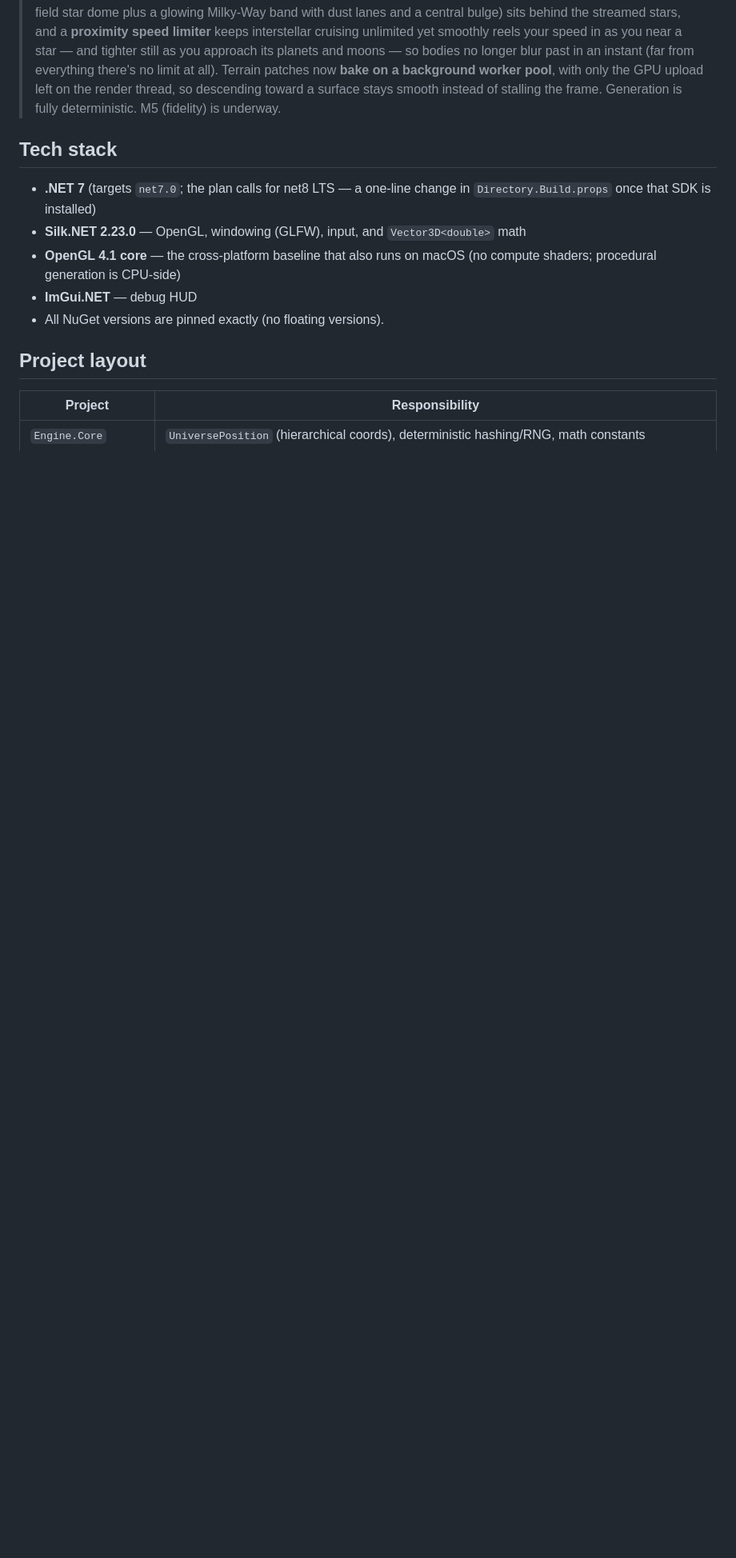
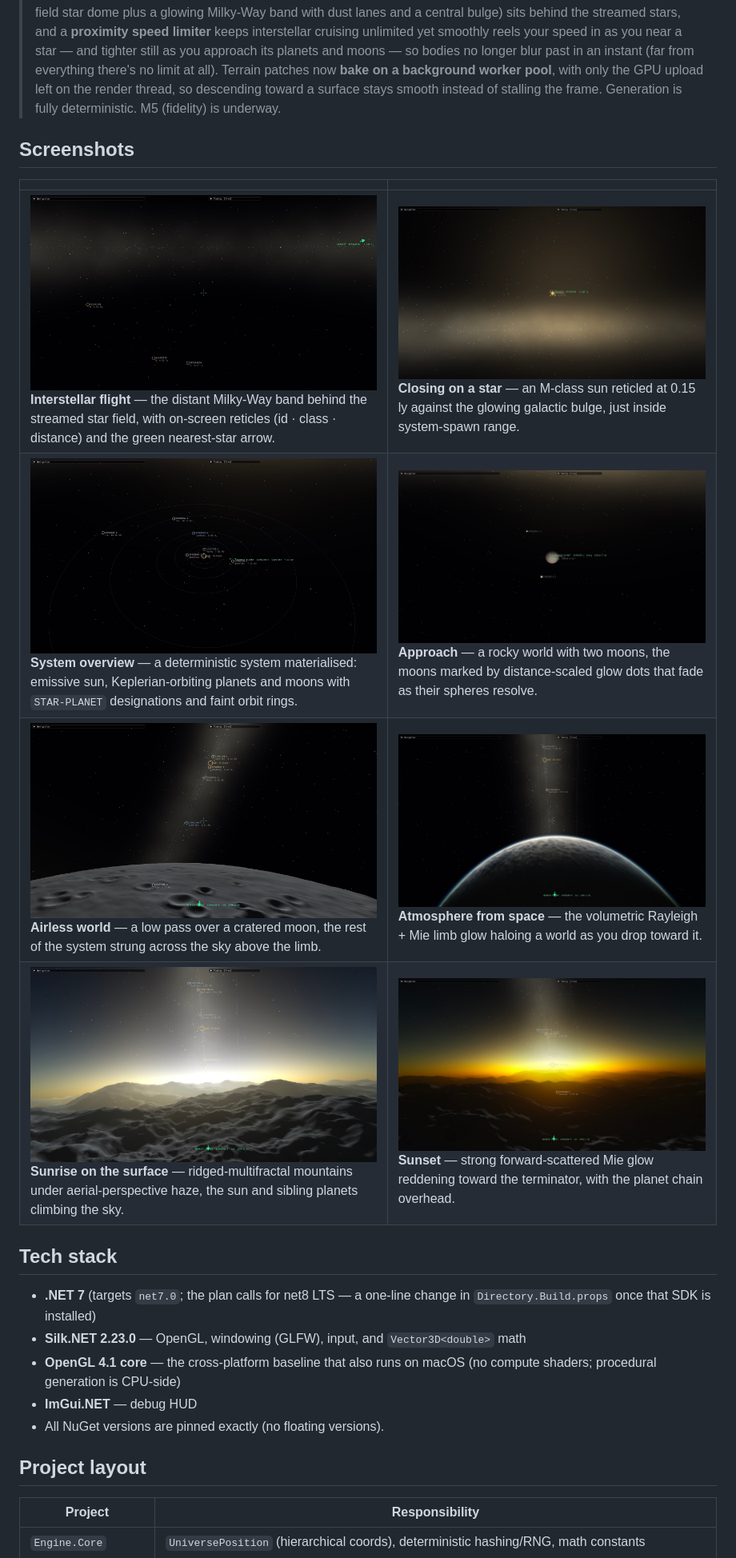
Before and after one commit to lesbird/DeepSpaceEngine, a Markdown page: README.md, the part around the change. Shown at 80% size. GitHub-like rendering; blank space fills up the shorter version.

Commit message:
Add screenshot gallery to README
Co-Authored-By: Claude Opus 4.8 (1M context) <noreply@anthropic.com>

```diff
--- a/README.md
+++ b/README.md
@@ -36,6 +36,15 @@ interstellar flight down to standing on a planet. See the full design in
 > patches now **bake on a background worker pool**, with only the GPU upload left on the render
 > thread, so descending toward a surface stays smooth instead of stalling the frame. Generation is
 > fully deterministic. M5 (fidelity) is underway.
+
+## Screenshots
+
+| | |
+|---|---|
+| ![Interstellar flight with the Milky-Way band and star reticles](Screenshots/001.jpg)<br>**Interstellar flight** — the distant Milky-Way band behind the streamed star field, with on-screen reticles (id · class · distance) and the green nearest-star arrow. | ![Closing on an M-class star against the galactic bulge](Screenshots/002.jpg)<br>**Closing on a star** — an M-class sun reticled at 0.15 ly against the glowing galactic bulge, just inside system-spawn range. |
+| ![A spawned solar system seen from above with orbit rings](Screenshots/003.jpg)<br>**System overview** — a deterministic system materialised: emissive sun, Keplerian-orbiting planets and moons with `STAR-PLANET` designations and faint orbit rings. | ![A rocky planet with two moons up close](Screenshots/004.jpg)<br>**Approach** — a rocky world with two moons, the moons marked by distance-scaled glow dots that fade as their spheres resolve. |
+| ![Low pass over a cratered airless world](Screenshots/005.jpg)<br>**Airless world** — a low pass over a cratered moon, the rest of the system strung across the sky above the limb. | ![Approaching an atmospheric world, limb glow from space](Screenshots/006.jpg)<br>**Atmosphere from space** — the volumetric Rayleigh + Mie limb glow haloing a world as you drop toward it. |
+| ![Sunrise over mountainous terrain with aerial haze](Screenshots/007.jpg)<br>**Sunrise on the surface** — ridged-multifractal mountains under aerial-perspective haze, the sun and sibling planets climbing the sky. | ![Golden sunset on a planet surface](Screenshots/008.jpg)<br>**Sunset** — strong forward-scattered Mie glow reddening toward the terminator, with the planet chain overhead. |
 
 ## Tech stack
 
```
